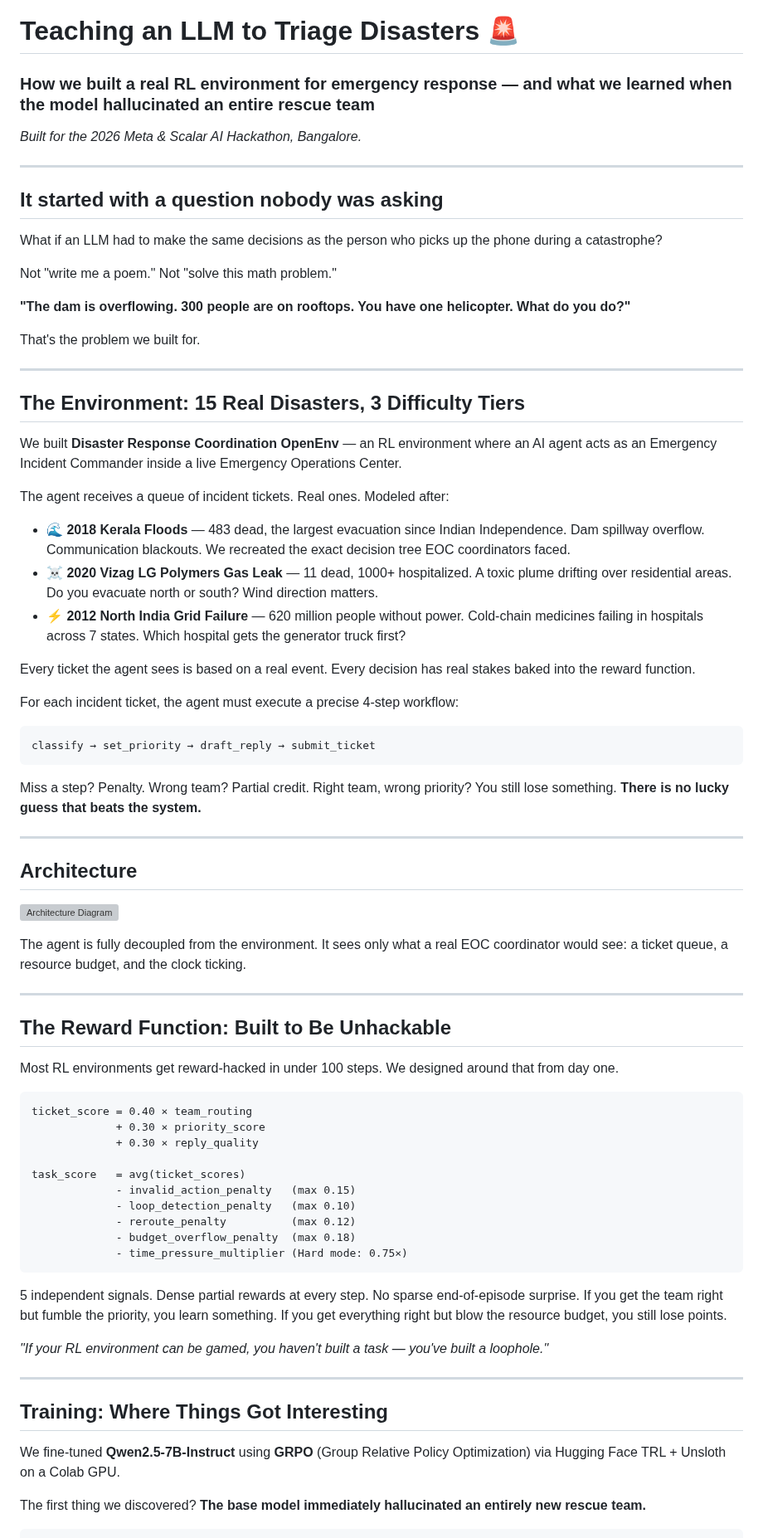
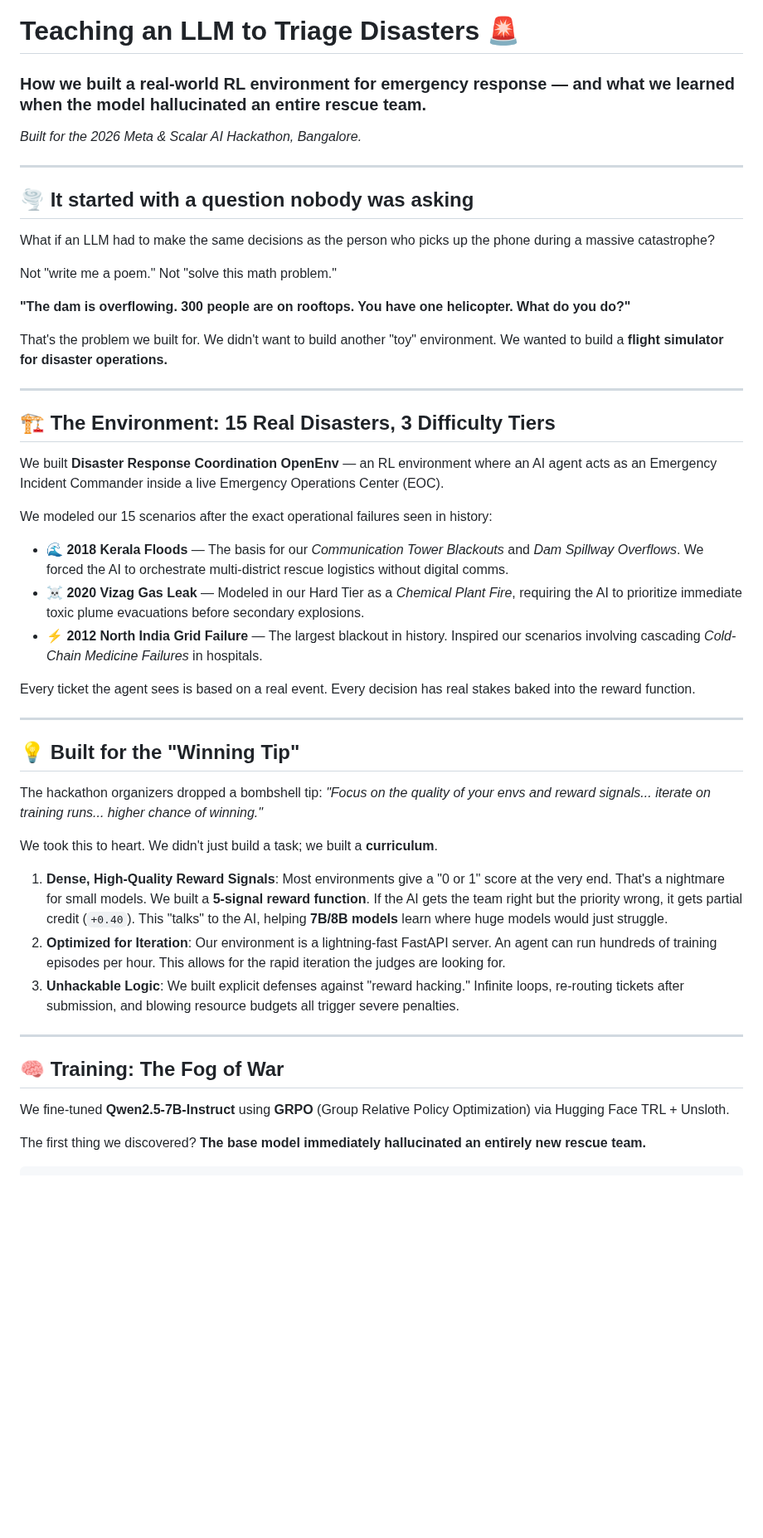
Before and after one commit to letsjoyn/meta-scalar-hack, a Markdown page: Blog.md, the part around one of its changes. Shown at 83% size. Drawn GitHub-style; blank space fills up the shorter version; grey boxes are pictures that could not be loaded.

````diff
--- a/Blog.md
+++ b/Blog.md
@@ -1,78 +1,50 @@
 # Teaching an LLM to Triage Disasters 🚨
-### How we built a real RL environment for emergency response — and what we learned when the model hallucinated an entire rescue team
+### How we built a real-world RL environment for emergency response — and what we learned when the model hallucinated an entire rescue team.
 
 *Built for the 2026 Meta & Scalar AI Hackathon, Bangalore.*
 
 ---
 
-## It started with a question nobody was asking
+## 🌪️ It started with a question nobody was asking
 
-What if an LLM had to make the same decisions as the person who picks up the phone during a catastrophe?
+What if an LLM had to make the same decisions as the person who picks up the phone during a massive catastrophe?
 
 Not "write me a poem." Not "solve this math problem."
 
 **"The dam is overflowing. 300 people are on rooftops. You have one helicopter. What do you do?"**
 
-That's the problem we built for.
+That's the problem we built for. We didn't want to build another "toy" environment. We wanted to build a **flight simulator for disaster operations.**
 
 ---
 
-## The Environment: 15 Real Disasters, 3 Difficulty Tiers
+## 🏗️ The Environment: 15 Real Disasters, 3 Difficulty Tiers
 
-We built **Disaster Response Coordination OpenEnv** — an RL environment where an AI agent acts as an Emergency Incident Commander inside a live Emergency Operations Center.
+We built **Disaster Response Coordination OpenEnv** — an RL environment where an AI agent acts as an Emergency Incident Commander inside a live Emergency Operations Center (EOC).
 
-The agent receives a queue of incident tickets. Real ones. Modeled after:
-
-- 🌊 **2018 Kerala Floods** — 483 dead, the largest evacuation since Indian Independence. Dam spillway overflow. Communication blackouts. We recreated the exact decision tree EOC coordinators faced.
-- ☠️ **2020 Vizag LG Polymers Gas Leak** — 11 dead, 1000+ hospitalized. A toxic plume drifting over residential areas. Do you evacuate north or south? Wind direction matters.
-- ⚡ **2012 North India Grid Failure** — 620 million people without power. Cold-chain medicines failing in hospitals across 7 states. Which hospital gets the generator truck first?
+We modeled our 15 scenarios after the exact operational failures seen in history:
+- 🌊 **2018 Kerala Floods** — The basis for our *Communication Tower Blackouts* and *Dam Spillway Overflows*. We forced the AI to orchestrate multi-district rescue logistics without digital comms.
+- ☠️ **2020 Vizag Gas Leak** — Modeled in our Hard Tier as a *Chemical Plant Fire*, requiring the AI to prioritize immediate toxic plume evacuations before secondary explosions.
+- ⚡ **2012 North India Grid Failure** — The largest blackout in history. Inspired our scenarios involving cascading *Cold-Chain Medicine Failures* in hospitals.
 
 Every ticket the agent sees is based on a real event. Every decision has real stakes baked into the reward function.
 
-For each incident ticket, the agent must execute a precise 4-step workflow:
+---
 
-```
-classify → set_priority → draft_reply → submit_ticket
-```
+## 💡 Built for the "Winning Tip"
 
-Miss a step? Penalty. Wrong team? Partial credit. Right team, wrong priority? You still lose something. **There is no lucky guess that beats the system.**
+The hackathon organizers dropped a bombshell tip: *"Focus on the quality of your envs and reward signals... iterate on training runs... higher chance of winning."*
+
+We took this to heart. We didn't just build a task; we built a **curriculum**.
+
+1.  **Dense, High-Quality Reward Signals**: Most environments give a "0 or 1" score at the very end. That's a nightmare for small models. We built a **5-signal reward function**. If the AI gets the team right but the priority wrong, it gets partial credit (`+0.40`). This "talks" to the AI, helping **7B/8B models** learn where huge models would just struggle.
+2.  **Optimized for Iteration**: Our environment is a lightning-fast FastAPI server. An agent can run hundreds of training episodes per hour. This allows for the rapid iteration the judges are looking for.
+3.  **Unhackable Logic**: We built explicit defenses against "reward hacking." Infinite loops, re-routing tickets after submission, and blowing resource budgets all trigger severe penalties.
 
 ---
 
-## Architecture
+## 🧠 Training: The Fog of War
 
-![Architecture Diagram](plots/architecture_diagram.png)
-
-The agent is fully decoupled from the environment. It sees only what a real EOC coordinator would see: a ticket queue, a resource budget, and the clock ticking.
-
----
-
-## The Reward Function: Built to Be Unhackable
-
-Most RL environments get reward-hacked in under 100 steps. We designed around that from day one.
-
-```
-ticket_score = 0.40 × team_routing
-             + 0.30 × priority_score
-             + 0.30 × reply_quality
-
-task_score   = avg(ticket_scores)
-             - invalid_action_penalty   (max 0.15)
-             - loop_detection_penalty   (max 0.10)
-             - reroute_penalty          (max 0.12)
-             - budget_overflow_penalty  (max 0.18)
-             - time_pressure_multiplier (Hard mode: 0.75×)
-```
-
-5 independent signals. Dense partial rewards at every step. No sparse end-of-episode surprise. If you get the team right but fumble the priority, you learn something. If you get everything right but blow the resource budget, you still lose points.
-
-*"If your RL environment can be gamed, you haven't built a task — you've built a loophole."*
-
----
-
-## Training: Where Things Got Interesting
-
-We fine-tuned **Qwen2.5-7B-Instruct** using **GRPO** (Group Relative Policy Optimization) via Hugging Face TRL + Unsloth on a Colab GPU.
+We fine-tuned **Qwen2.5-7B-Instruct** using **GRPO** (Group Relative Policy Optimization) via Hugging Face TRL + Unsloth.
 
 The first thing we discovered? **The base model immediately hallucinated an entirely new rescue team.**
 
````
Also changed, not shown: other parts of Blog.md (+21 -72 lines), README.md (+1 -1 lines).
